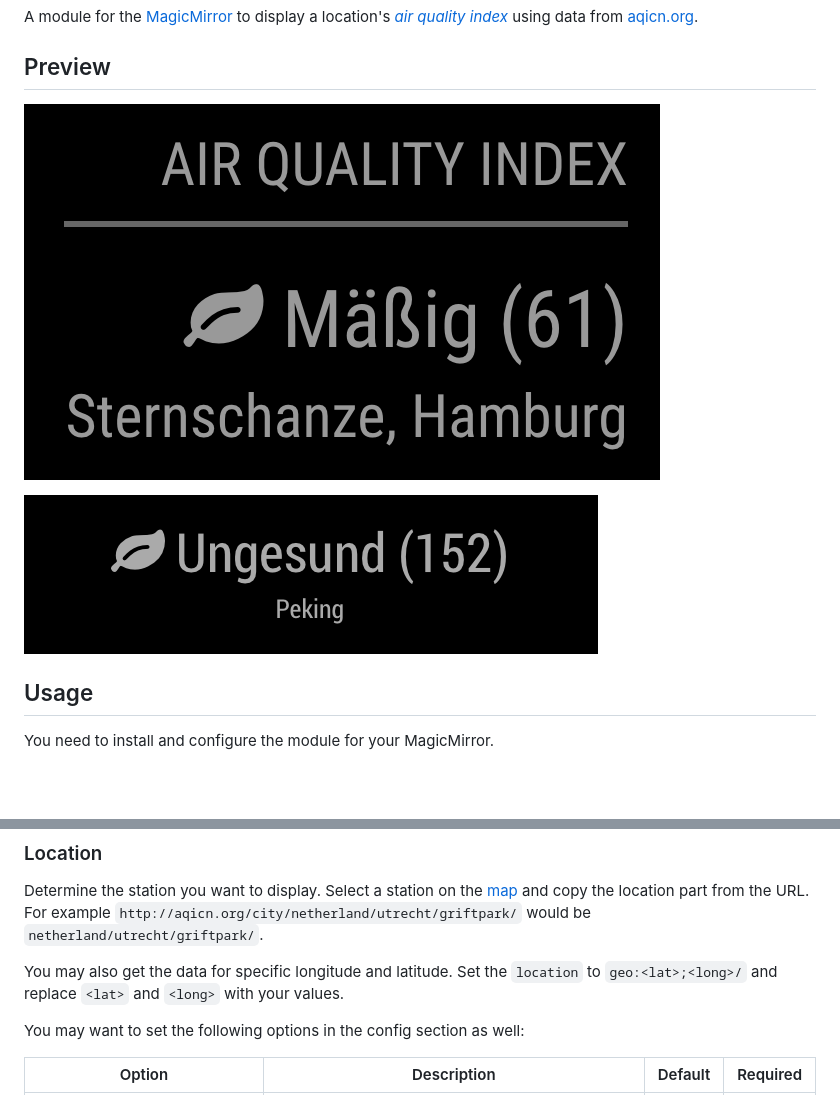
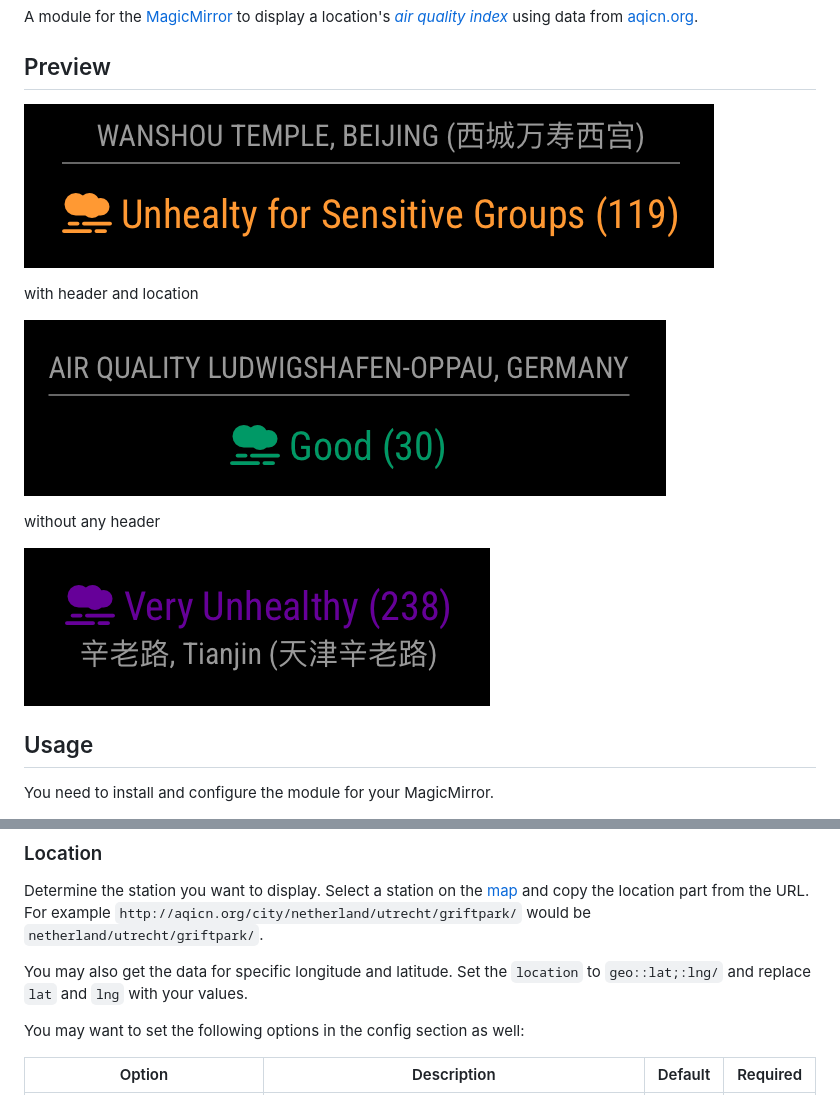
Before and after one commit to CFenner/MMM-AirQuality, a Markdown page: README.md, 2 parts joined by grey strips. Drawn GitHub-style; pictures changed too: .github/preview-good.png (added), .github/preview-unhealthy.png (added), .github/preview-very-unhealthy.png (added); blank space fills up the shorter version.

Commit message:
docs: update preview (#37)
* update preview

* fix geo call

* update preview

* Update README.md

```diff
--- a/README.md
+++ b/README.md
@@ -11,9 +11,15 @@ A module for the [MagicMirror](https://github.com/MichMich/MagicMirror) to displ
 
 ## Preview
 
-![preview](.github/preview1.png)
+![preview](.github/preview-unhealthy.png)
 
-![preview](.github/preview2.png)
+with header and location
+
+![preview](.github/preview-good.png)
+
+without any header
+
+![preview](.github/preview-very-unhealthy.png)
 
 ## Usage
 
@@ -50,7 +56,7 @@ To use the WAQI API you need to [request a token](https://aqicn.org/data-platfor
 
 Determine the station you want to display. Select a station on the [map](https://aqicn.org/here/) and copy the location part from the URL. For example `http://aqicn.org/city/netherland/utrecht/griftpark/` would be `netherland/utrecht/griftpark/`.
 
-You may also get the data for specific longitude and latitude. Set the `location` to `geo:<lat>;<long>/` and replace `<lat>` and `<long>` with your values.
+You may also get the data for specific longitude and latitude. Set the `location` to `geo::lat;:lng/` and replace `lat` and `lng` with your values.
 
 You may want to set the following options in the config section as well:
 
```
